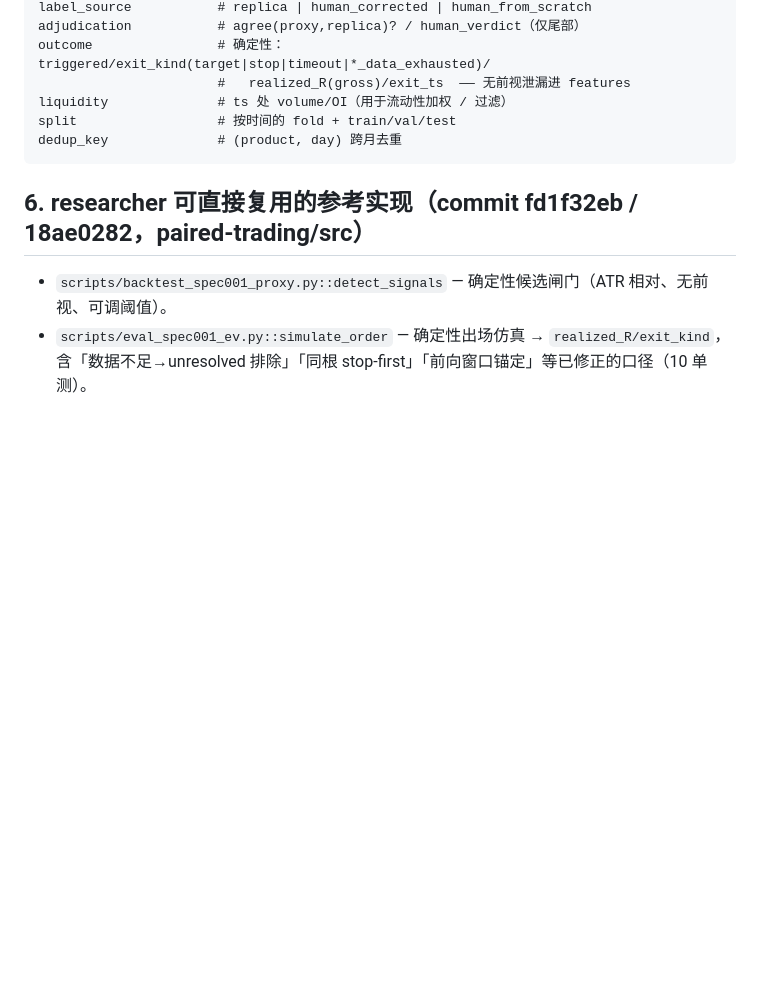
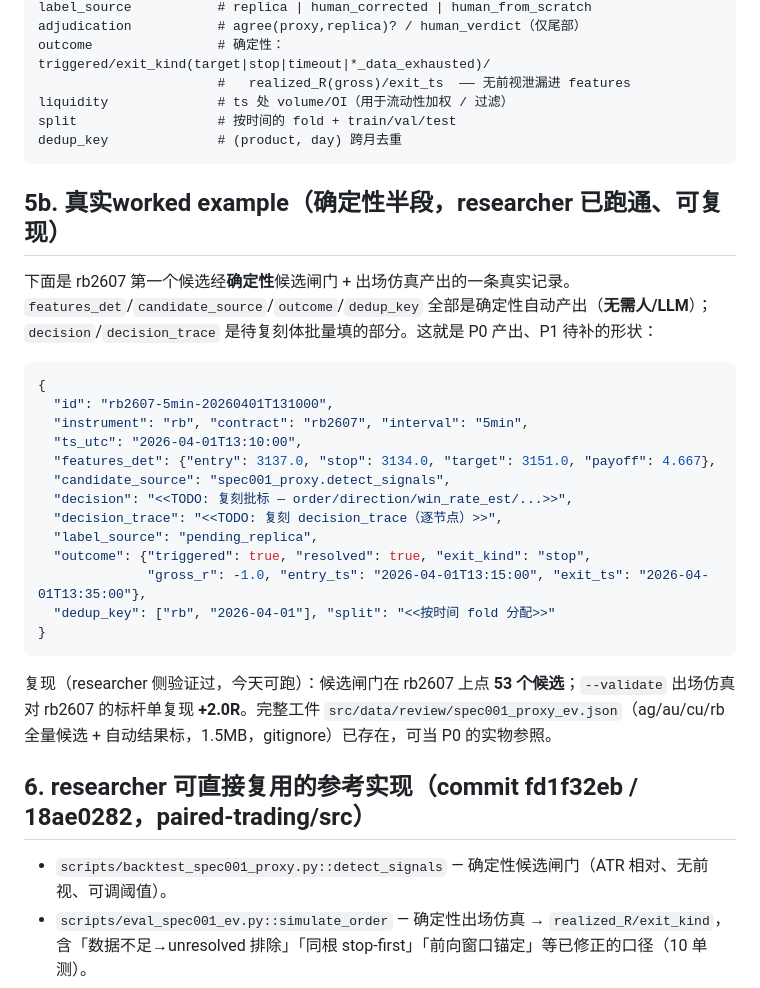
Before and after one commit to algotradinglife/paired-trading, a Markdown page: doc/pa-annotation-dataset-spec-2026-06-14.md, the part around the change. GitHub-like rendering; blank space fills up the shorter version.

Commit message:
docs(pa-replication): add real worked-example record to annotation-dataset spec (t_6cf9f9c4)
Co-Authored-By: Claude Opus 4.8 (1M context) <noreply@anthropic.com>

````diff
--- a/doc/pa-annotation-dataset-spec-2026-06-14.md
+++ b/doc/pa-annotation-dataset-spec-2026-06-14.md
@@ -78,6 +78,29 @@ split                  # 按时间的 fold + train/val/test
 dedup_key              # (product, day) 跨月去重
 ```
 
+## 5b. 真实worked example（确定性半段，researcher 已跑通、可复现）
+下面是 rb2607 第一个候选经**确定性**候选闸门 + 出场仿真产出的一条真实记录。
+`features_det`/`candidate_source`/`outcome`/`dedup_key` 全部是确定性自动产出（**无需人/LLM**）；
+`decision`/`decision_trace` 是待复刻体批量填的部分。这就是 P0 产出、P1 待补的形状：
+```json
+{
+  "id": "rb2607-5min-20260401T131000",
+  "instrument": "rb", "contract": "rb2607", "interval": "5min",
+  "ts_utc": "2026-04-01T13:10:00",
+  "features_det": {"entry": 3137.0, "stop": 3134.0, "target": 3151.0, "payoff": 4.667},
+  "candidate_source": "spec001_proxy.detect_signals",
+  "decision": "<<TODO: 复刻批标 — order/direction/win_rate_est/...>>",
+  "decision_trace": "<<TODO: 复刻 decision_trace（逐节点）>>",
+  "label_source": "pending_replica",
+  "outcome": {"triggered": true, "resolved": true, "exit_kind": "stop",
+              "gross_r": -1.0, "entry_ts": "2026-04-01T13:15:00", "exit_ts": "2026-04-01T13:35:00"},
+  "dedup_key": ["rb", "2026-04-01"], "split": "<<按时间 fold 分配>>"
+}
+```
+复现（researcher 侧验证过，今天可跑）：候选闸门在 rb2607 上点 **53 个候选**；`--validate` 出场仿真
+对 rb2607 的标杆单复现 **+2.0R**。完整工件 `src/data/review/spec001_proxy_ev.json`（ag/au/cu/rb
+全量候选 + 自动结果标，1.5MB，gitignore）已存在，可当 P0 的实物参照。
+
 ## 6. researcher 可直接复用的参考实现（commit fd1f32eb / 18ae0282，paired-trading/src）
 - `scripts/backtest_spec001_proxy.py::detect_signals` — 确定性候选闸门（ATR 相对、无前视、可调阈值）。
 - `scripts/eval_spec001_ev.py::simulate_order` — 确定性出场仿真 → `realized_R/exit_kind`，
````
